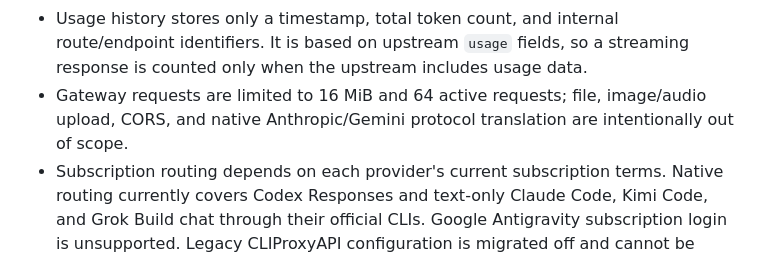
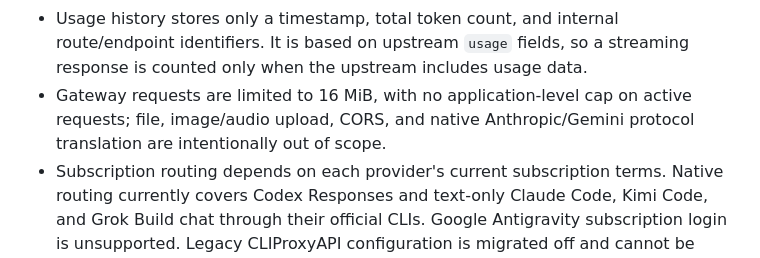
Before and after one commit to Kingfish404/ModelMoor, a Markdown page: README.md, the part around the change. Drawn GitHub-style.

Commit message:
docs: reflect unrestricted gateway concurrency

```diff
--- a/README.md
+++ b/README.md
@@ -266,7 +266,7 @@ Direct API endpoints accept both HTTP and HTTPS, including custom ports and base
 - The Unified API binds only `127.0.0.1`. Bearer authentication is enabled by default, supports multiple independently enabled keys, and can be turned off with an in-app warning. Newly created and rotated keys use the familiar `sk-` prefix. Keys are stored only in the private secrets file. Client credentials are removed before ModelMoor injects only the selected endpoint credential.
 - API inspection only performs GET probes. The Gateway never logs request or response bodies and never retries or falls back to another paid endpoint.
 - Usage history stores only a timestamp, total token count, and internal route/endpoint identifiers. It is based on upstream `usage` fields, so a streaming response is counted only when the upstream includes usage data.
-- Gateway requests are limited to 16 MiB and 64 active requests; file, image/audio upload, CORS, and native Anthropic/Gemini protocol translation are intentionally out of scope.
+- Gateway requests are limited to 16 MiB, with no application-level cap on active requests; file, image/audio upload, CORS, and native Anthropic/Gemini protocol translation are intentionally out of scope.
 - Subscription routing depends on each provider's current subscription terms. Native routing currently covers Codex Responses and text-only Claude Code, Kimi Code, and Grok Build chat through their official CLIs. Google Antigravity subscription login is unsupported. Legacy CLIProxyAPI configuration is migrated off and cannot be enabled; old helper files are retained untouched. Consumer subscriptions do not become official metered API entitlements; users remain responsible for provider terms, quotas, and account policy.
 
 ## Documentation
```
